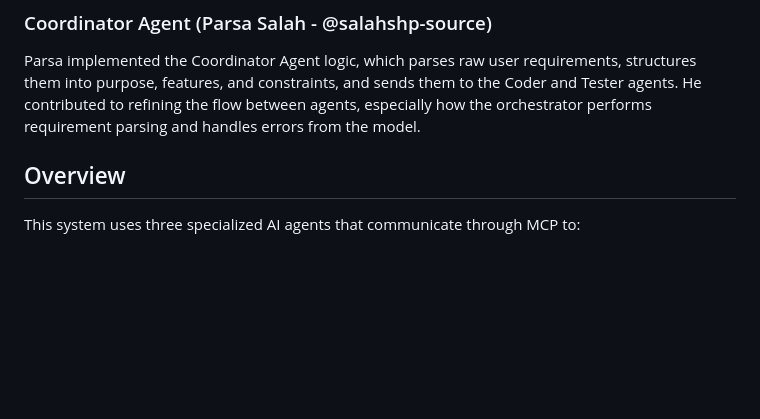
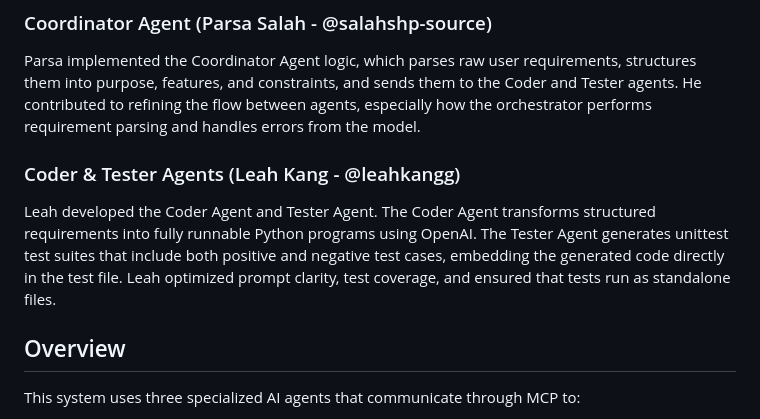
Before and after one commit to bdaiwia-cmyk/final-project_inf119, a Markdown page: README.md, the part around the change. Drawn GitHub-style; blank space fills up the shorter version.

Commit message:
Add coder and tester agent documentation (Leah Kang)

```diff
--- a/README.md
+++ b/README.md
@@ -10,6 +10,10 @@ A multi-agent system that uses the Model Context Protocol (MCP) to generate exec
 ### Coordinator Agent (Parsa Salah - @salahshp-source)
 
 Parsa implemented the Coordinator Agent logic, which parses raw user requirements, structures them into purpose, features, and constraints, and sends them to the Coder and Tester agents. He contributed to refining the flow between agents, especially how the orchestrator performs requirement parsing and handles errors from the model.
+
+### Coder & Tester Agents (Leah Kang - @leahkangg)
+
+Leah developed the Coder Agent and Tester Agent. The Coder Agent transforms structured requirements into fully runnable Python programs using OpenAI. The Tester Agent generates unittest test suites that include both positive and negative test cases, embedding the generated code directly in the test file. Leah optimized prompt clarity, test coverage, and ensured that tests run as standalone files.
 
 ## Overview
 
```
